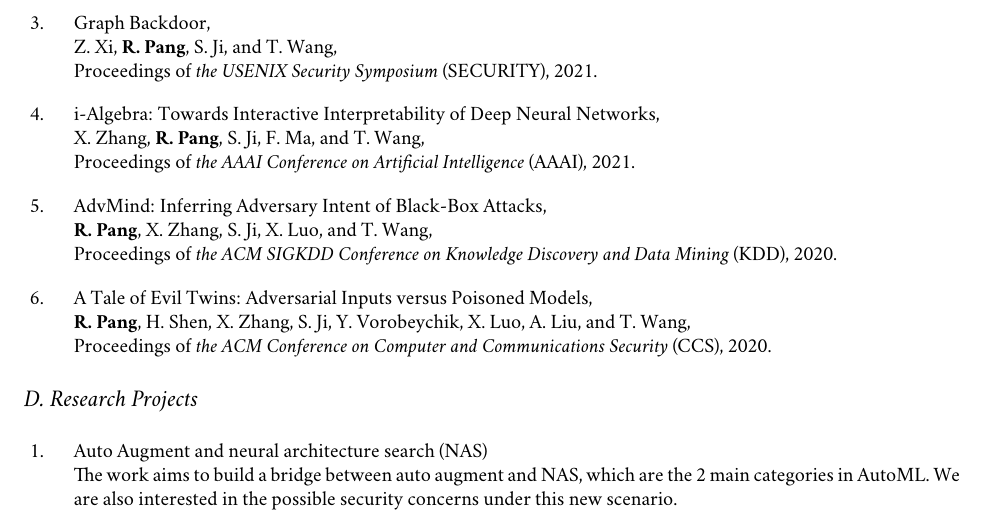
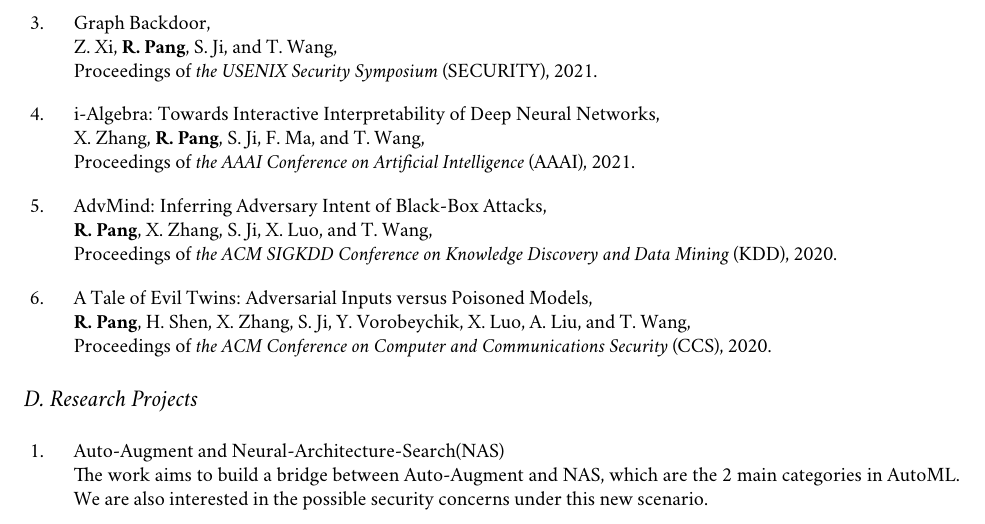
Before and after one commit to ain-soph/ain-soph.github.io, a LaTeX CV (resume/main.tex): part of page 1 of 2, cut so that both start at the same text. Compiled offline with pdfLaTeX.

Commit message:
update cv

```diff
--- a/resume/main.tex
+++ b/resume/main.tex
@@ -88,8 +88,8 @@
 
 \begin{enumerate}[labelsep=15pt, parsep=8pt]
 
-\item Auto Augment and neural architecture search (NAS)\\
-The work aims to build a bridge between auto augment and NAS, which are the 2 main categories in AutoML. We are also interested in the possible security concerns under this new scenario.
+\item Auto-Augment and Neural-Architecture-Search(NAS)\\
+The work aims to build a bridge between Auto-Augment and NAS, which are the 2 main categories in AutoML. We are also interested in the possible security concerns under this new scenario.
 
 \item Vulnerabilities and Robustness in AutoML\\
 We propose that Neural-Architecture-Search(NAS) algorithms introduce vulnerabilities of different kinds of attacks. Compared with human-designed models, the DARTS-like models tend to be more sensitive against PGD, TrojanNN, Membership Inference, etc.
```
Also changed, not shown: resume/main.pdf.
